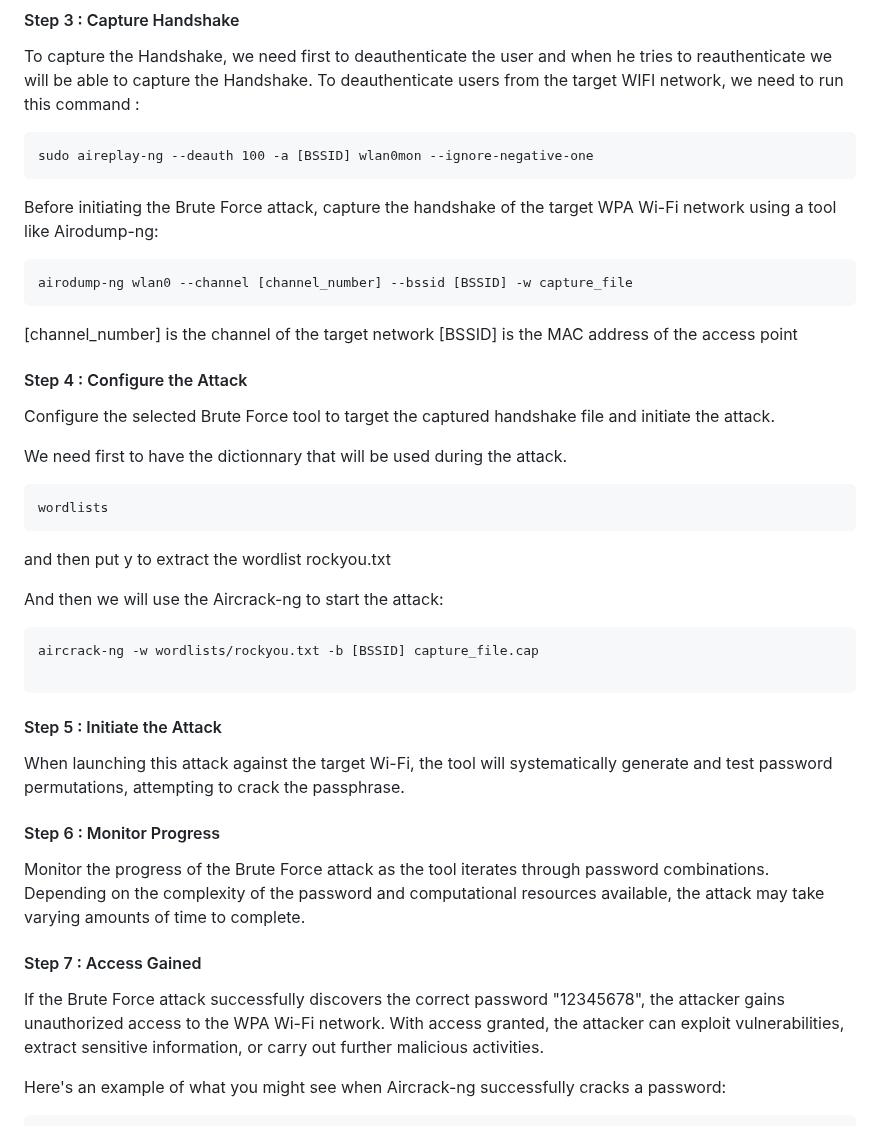
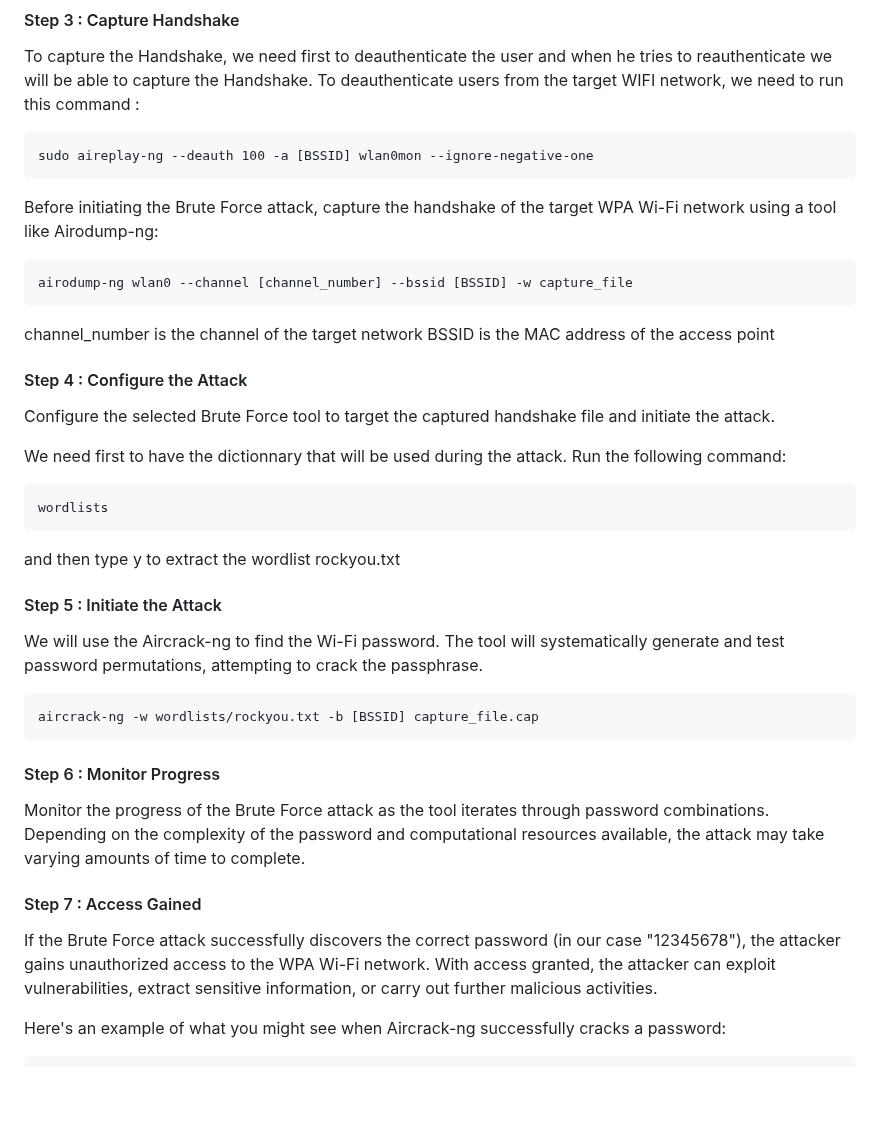
Before and after one commit to cibero42/Wifi-CTF, a Markdown page: REPORT.md, the part around the change. Rendered like a GitHub page; blank space fills up the shorter version.

Commit message:
Bruteforce attack

````diff
--- a/REPORT.md
+++ b/REPORT.md
@@ -136,40 +136,40 @@ sudo airodump-ng wlan0mon
 #### Step 3 : Capture Handshake
 To capture the Handshake, we need first to deauthenticate the user and when he tries to reauthenticate we will be able to capture the Handshake.
 To deauthenticate users from the target WIFI network, we need to run this command :
+
 ```
 sudo aireplay-ng --deauth 100 -a [BSSID] wlan0mon --ignore-negative-one
 ```
 
 Before initiating the Brute Force attack, capture the handshake of the target WPA Wi-Fi network using a tool like Airodump-ng:
+
 ```
 airodump-ng wlan0 --channel [channel_number] --bssid [BSSID] -w capture_file
 ```
-[channel_number] is the channel of the target network
-[BSSID] is the MAC address of the access point
+channel_number is the channel of the target network
+BSSID is the MAC address of the access point
 
 #### Step 4 : Configure the Attack
 Configure the selected Brute Force tool to target the captured handshake file and initiate the attack.
 
-We need first to have the dictionnary that will be used during the attack.
+We need first to have the dictionnary that will be used during the attack. Run the following command:
 ```
 wordlists
 ```
-and then put y to extract the wordlist rockyou.txt
+and then type y to extract the wordlist rockyou.txt
 
-And then we will use the Aircrack-ng to start the attack:
+#### Step 5 : Initiate the Attack
+We will use the Aircrack-ng to find the Wi-Fi password. The tool will systematically generate and test password permutations, attempting to crack the passphrase.
+
 ```
 aircrack-ng -w wordlists/rockyou.txt -b [BSSID] capture_file.cap
-
 ```
-
-#### Step 5 : Initiate the Attack
-When launching this attack against the target Wi-Fi, the tool will systematically generate and test password permutations, attempting to crack the passphrase.
 
 #### Step 6 : Monitor Progress
 Monitor the progress of the Brute Force attack as the tool iterates through password combinations. Depending on the complexity of the password and computational resources available, the attack may take varying amounts of time to complete.
 
 #### Step 7 : Access Gained
-If the Brute Force attack successfully discovers the correct password "12345678", the attacker gains unauthorized access to the WPA Wi-Fi network. With access granted, the attacker can exploit vulnerabilities, extract sensitive information, or carry out further malicious activities.
+If the Brute Force attack successfully discovers the correct password (in our case "12345678"), the attacker gains unauthorized access to the WPA Wi-Fi network. With access granted, the attacker can exploit vulnerabilities, extract sensitive information, or carry out further malicious activities.
 
 Here's an example of what you might see when Aircrack-ng successfully cracks a password:
 ```
````
